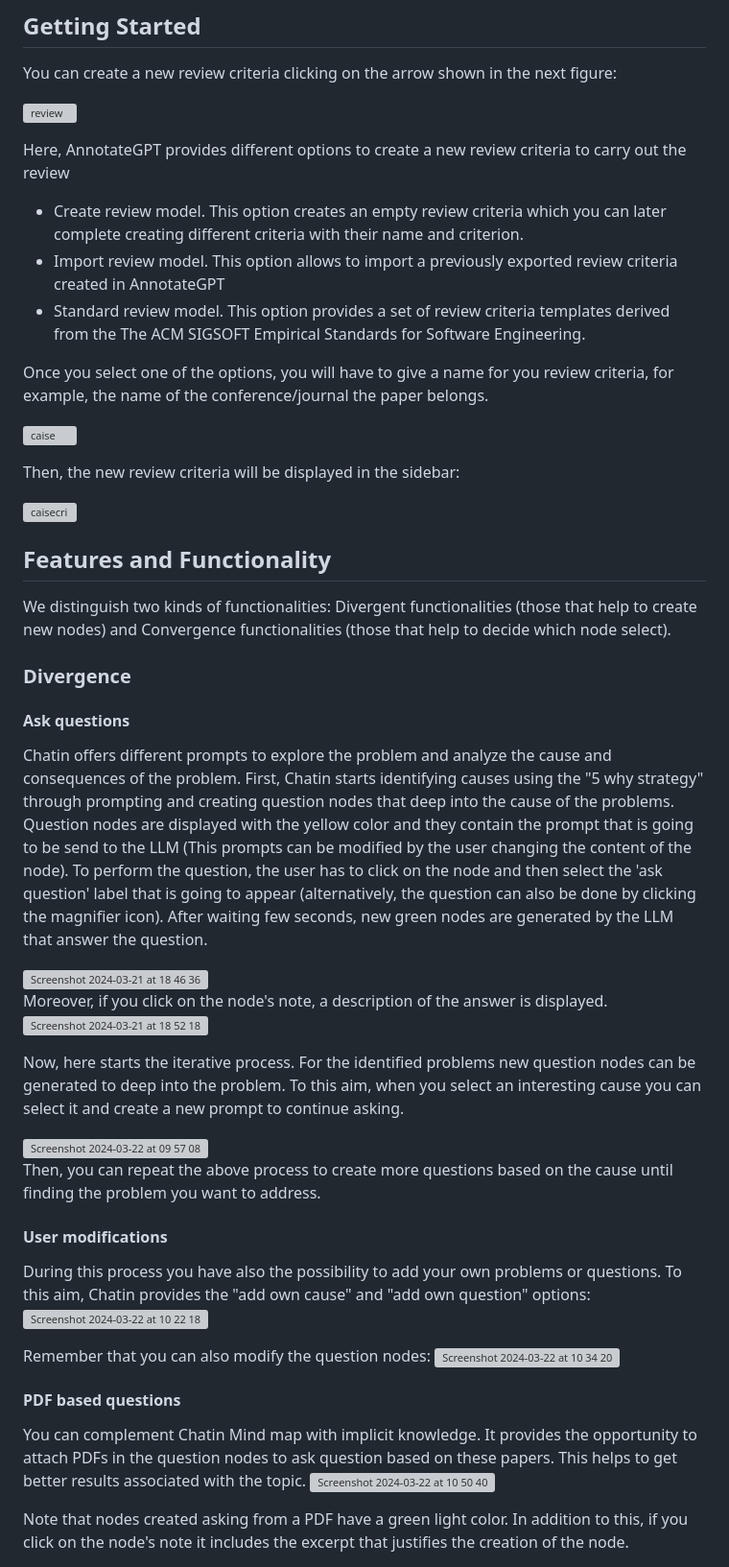
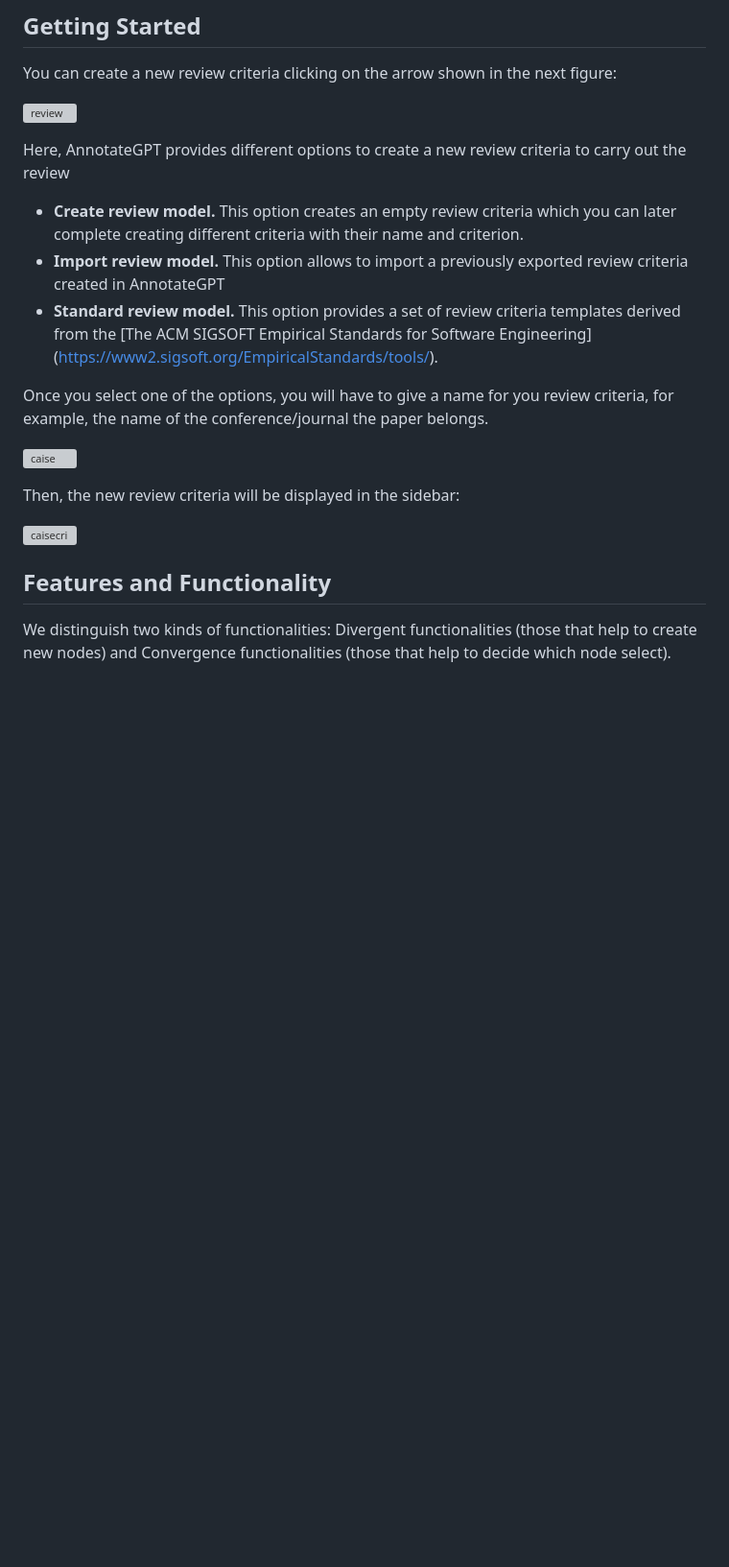
Before and after one commit to onekin/AnnotateGPT, a Markdown page: README.md, the part around the change printed below. Shown: that part at 96% size. GitHub-like rendering; blank space fills up the shorter version; grey boxes are pictures that could not be loaded.

```diff
--- a/README.md
+++ b/README.md
@@ -58,9 +58,9 @@ You can create a new review criteria clicking on the arrow shown in the next fig
 ![review](https://github.com/onekin/AnnotateGPT/assets/31988855/5720b84a-a358-45b2-9d39-0e824943e5ca)
 
 Here, AnnotateGPT provides different options to create a new review criteria to carry out the review
-- Create review model. This option creates an empty review criteria which you can later complete creating different criteria with their name and criterion.
-- Import review model. This option allows to import a previously exported review criteria created in AnnotateGPT
-- Standard review model. This option provides a set of review criteria templates derived from the The ACM SIGSOFT Empirical Standards for Software Engineering.
+- **Create review model.** This option creates an empty review criteria which you can later complete creating different criteria with their name and criterion.
+- **Import review model.** This option allows to import a previously exported review criteria created in AnnotateGPT
+- **Standard review model.** This option provides a set of review criteria templates derived from the [The ACM SIGSOFT Empirical Standards for Software Engineering] (https://www2.sigsoft.org/EmpiricalStandards/tools/).
 
 Once you select one of the options, you will have to give a name for you review criteria, for example, the name of the conference/journal the paper belongs.
 
@@ -74,32 +74,3 @@ Then, the new review criteria will be displayed in the sidebar:
 ## Features and Functionality
 We distinguish two kinds of functionalities: Divergent functionalities (those that help to create new nodes) and Convergence functionalities (those that help to decide which node select).
 
-### Divergence
-#### Ask questions
-Chatin offers different prompts to explore the problem and analyze the cause and consequences of the problem. First, Chatin starts identifying causes using the "5 why strategy" through prompting and creating question nodes that deep into the cause of the problems. Question nodes are displayed with the yellow color and they contain the prompt that is going to be send to the LLM (This prompts can be modified by the user changing the content of the node). To perform the question, the user has to click on the node and then select the 'ask question' label that is going to appear (alternatively, the question can also be done by clicking the magnifier icon). After waiting few seconds, new green nodes are generated by the LLM that answer the question.
-
-<img width="1055" alt="Screenshot 2024-03-21 at 18 46 36" src="https://github.com/onekin/Chatin/assets/31988855/4e22b41d-a9f7-40d9-ab8b-64e167037b89">
-
-Moreover, if you click on the node's note, a description of the answer is displayed.
-<img width="1055" alt="Screenshot 2024-03-21 at 18 52 18" src="https://github.com/onekin/Chatin/assets/31988855/9e1ac2f1-11ab-486a-93e8-66f82704c7a7">
-
-Now, here starts the iterative process. For the identified problems new question nodes can be generated to deep into the problem. To this aim, when you select an interesting cause you can select it and create a new prompt to continue asking.
-
-<img width="1211" alt="Screenshot 2024-03-22 at 09 57 08" src="https://github.com/onekin/Chatin/assets/31988855/82d6f5c6-e0a8-4935-b1d3-521752a139a7">
-
-
-Then, you can repeat the above process to create more questions based on the cause until finding the problem you want to address.
-
-#### User modifications
-During this process you have also the possibility to add your own problems or questions. To this aim, Chatin provides the "add own cause" and "add own question" options:
-<img width="1274" alt="Screenshot 2024-03-22 at 10 22 18" src="https://github.com/onekin/Chatin/assets/31988855/364deb37-ea01-4f50-8fea-009800c32d6a">
-
-Remember that you can also modify the question nodes:
-<img width="757" alt="Screenshot 2024-03-22 at 10 34 20" src="https://github.com/onekin/Chatin/assets/31988855/ad6697b8-7e1f-448b-b324-8776ac6c6adf">
-
-#### PDF based questions
-You can complement Chatin Mind map with implicit knowledge. It provides the opportunity to attach PDFs in the question nodes to ask question based on these papers. This helps to get better results associated with the topic.
-<img width="1380" alt="Screenshot 2024-03-22 at 10 50 40" src="https://github.com/onekin/Chatin/assets/31988855/18c40480-fa3d-4b48-9944-00f5e4807c44">
-
-Note that nodes created asking from a PDF have a green light color. In addition to this, if you click on the node's note it includes the excerpt that justifies the creation of the node.
-
```
Also changed, not shown: other parts of README.md (+3 -43 lines).
